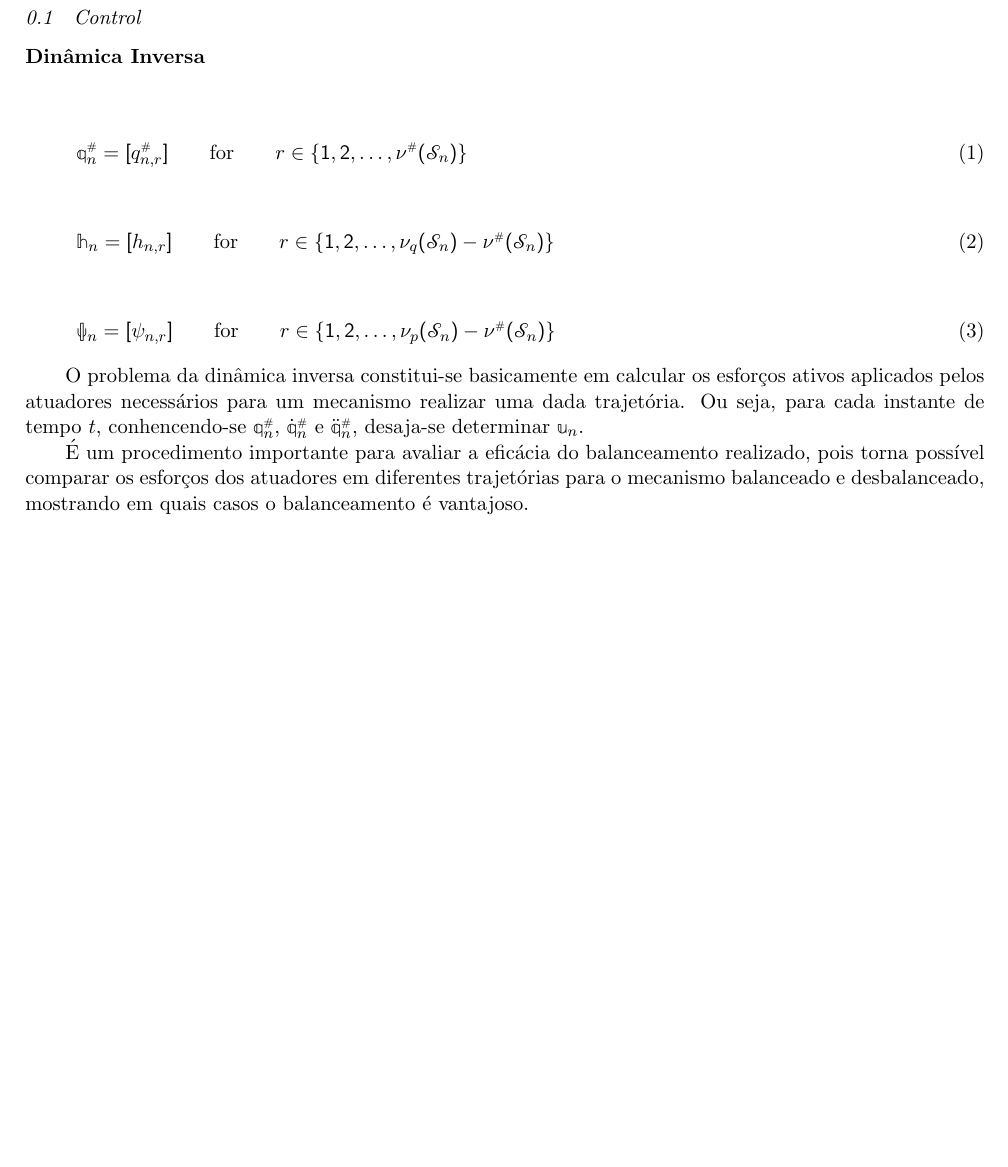
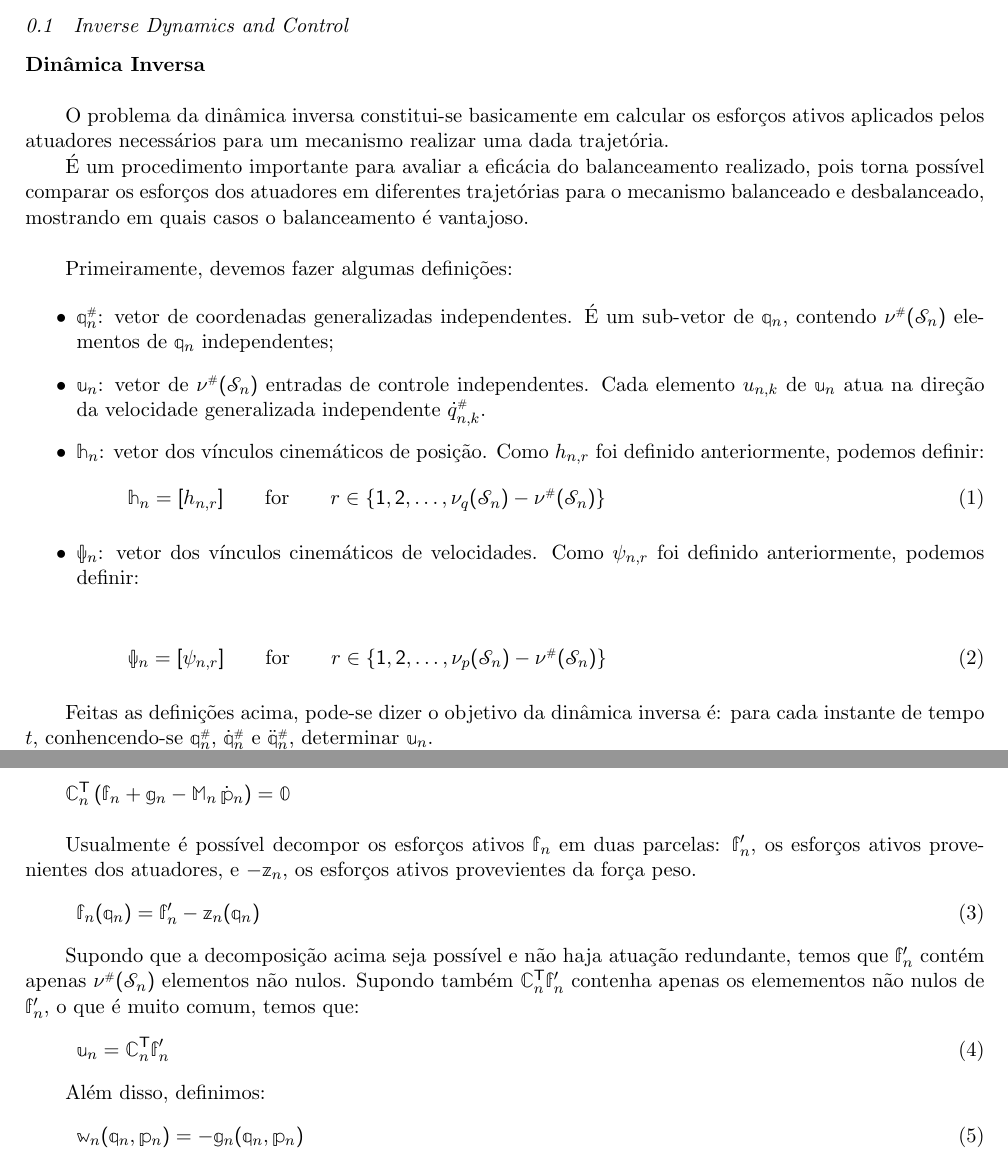
Before and after one commit to mrcouts/Nyquist-Attack, a LaTeX document (Robotics/Balanceamento/[HESS-COELHO, ORSINO, COUTINHO] ADAPTATIVE BALANCING TECHNIQUES APPLIED TO PARALLEL MECHANISMS.tex, which reads Robotics/Balanceamento/SECTIONS/ANDRE/2-3.tex): part of page 3 of 7 before the commit and two parts of pages 3 and 4 of 8 after it, the two joined at a grey line, cut at the place of the change, the shorter picture padded with empty space. Compiled offline with pdfLaTeX.

Commit message:
Parte teórica no esquema. Falta o Renato dizer se tá bom

```diff
--- a/Robotics/Balanceamento/SECTIONS/ANDRE/2-3.tex
+++ b/Robotics/Balanceamento/SECTIONS/ANDRE/2-3.tex
@@ -1,20 +1,24 @@
-\subsection{Control}\label{S02-3}
+\subsection{Inverse Dynamics and Control}\label{S02-3}
 
 \noindent {\bf Din\^amica Inversa}\\
 
-\begin{align}
-&	\mq_n\ssh = \nvct{q_{n,r}\ssh}
-	\qquad \text{for} \qquad
-	r \in \{1, 2, \ldots, \nu\ssh(\ssS_n) \}
-	\label{eq:Teste} %\\
-\end{align}
+O problema da din\^amica inversa constitui-se basicamente em calcular os esfor\c{c}os ativos aplicados pelos atuadores necess\'arios para um mecanismo realizar uma dada trajet\'oria.
 
+\'E um procedimento importante para avaliar a efic\'acia do balanceamento realizado, pois torna poss\'ivel comparar os esfor\c{c}os dos atuadores em diferentes trajet\'orias para o mecanismo balanceado e desbalanceado, mostrando em quais casos o balanceamento \'e vantajoso. \\
+
+Primeiramente, devemos fazer algumas defini\c{c}\~oes:
+
+\begin{itemize}
+\item $\mq_n\ssh$: vetor de coordenadas generalizadas independentes. \'E um sub-vetor de $\mq_n$, contendo $\nu\ssh(\ssS_n)$ elementos de $\mq_n$ independentes;
+\item $\mu_n$: vetor de $\nu\ssh(\ssS_n)$ entradas de controle independentes. Cada elemento $u_{n,k}$ de $\mu_n$ atua na dire\c{c}\~ao da velocidade generalizada independente $\dot{q}_{n,k}\ssh$.
+\item $\mh_n$: vetor dos v\'inculos cinem\'aticos de posi\c{c}\~ao. Como $h_{n, r}$ foi definido anteriormente, podemos definir:
 \begin{align}
 &	\mh_n = \nvct{h_{n,r}}
 	\qquad \text{for} \qquad
 	r \in \{1, 2, \ldots, \nu_q(\ssS_n) - \nu\ssh(\ssS_n)\}
 	\label{eq:Teste2} %\\
 \end{align}
+\item $\mathbb{\psi}_n$: vetor dos v\'inculos cinem\'aticos de velocidades. Como $\psi_{n, r}$ foi definido anteriormente, podemos definir:
 
 \begin{align}
 &	\mathbb{\psi}_n = \nvct{\psi_{n,r}}
@@ -23,8 +27,25 @@
 	\label{eq:Teste3} %\\
 \end{align}
 
-O problema da din\^amica inversa constitui-se basicamente em calcular os esfor\c{c}os ativos aplicados pelos atuadores necess\'arios para um mecanismo realizar uma dada trajet\'oria. Ou seja, para cada instante de tempo $t$, conhencendo-se $\mq_n\ssh$, $\dot{\mq}_n\ssh$ e $\ddot{\mq}_n\ssh$, desaja-se determinar $\mu_n$.
+\end{itemize}
 
-\'E um procedimento importante para avaliar a efic\'acia do balanceamento realizado, pois torna poss\'ivel comparar os esfor\c{c}os dos atuadores em diferentes trajet\'orias para o mecanismo balanceado e desbalanceado, mostrando em quais casos o balanceamento \'e vantajoso.
+Feitas as defini\c{c}\~oes acima, pode-se dizer o objetivo da din\^amica inversa \'e: para cada instante de tempo $t$, conhencendo-se $\mq_n\ssh$, $\dot{\mq}_n\ssh$ e $\ddot{\mq}_n\ssh$, determinar $\mu_n$.
 
-Como foi visto na se\c{c}\~ao anterior, \'e poss\'ivel calcular dos esfor\c{c}os dos atuadores pela seguinte express\~ao:
+Como foi visto na se\c{c}\~ao 2-1, a equa\c{c}\~ao \eqref{eq:02-112B} nos mostra que: \\
+
+$ \mC_{n}^\msT \left( \mf_{n} + \mg_{n} - \mM_{n} \, \dot \mp_{n} \right) = \mzr $ \\
+
+Usualmente \'e poss\'ivel decompor os esfor\c{c}os ativos $\mf_{n}$ em duas parcelas: $\mf'_n$, os esfor\c{c}os ativos provenientes dos atuadores, e $-\mz_n$, os esfor\c{c}os ativos provevientes da for\c{c}a peso.
+\begin{equation} \label{eq:ActiveForces}
+\mf_n (\mq_n) = \mf'_n - \mz_n(\mq_n)
+\end{equation}
+
+Supondo que a decomposi\c{c}\~ao acima seja poss\'ivel e n\~ao haja atua\c{c}\~ao redundante, temos que $\mf'_n$ cont\'em apenas $ \nu\ssh(\ssS_n)$ elementos n\~ao nulos. Supondo tamb\'em $\mC_n^\msT \mf'_n$ contenha apenas os elemementos n\~ao nulos de $\mf'_n$, o que \'e muito comum, temos que:
+\begin{equation} \label{eq:ControlInputs}
+\mu_n = \mC_n^\msT \mf'_n
+\end{equation}
+
+Al\'em disso, definimos:
+\begin{equation} \label{eq:GiroscopycForces}
+\mw_n (\mq_n, \mp_n) = -\mg_n (\mq_n, \mp_n)
+\end{equation}
```
Also changed, not shown: Robotics/Balanceamento/[HESS-COELHO, ORSINO, COUTINHO] ADAPTATIVE BALANCING TECHNIQUES APPLIED TO PARALLEL MECHANISMS.tex (+7 -7 lines), Robotics/Balanceamento/[HESS-COELHO, ORSINO, COUTINHO] ADAPTATIVE BALANCING TECHNIQUES APPLIED TO PARALLEL MECHANISMS.pdf, Robotics/Balanceamento/SECTIONS/ANDRE/2-3.tex (12 more changed lines), 3 other files.
